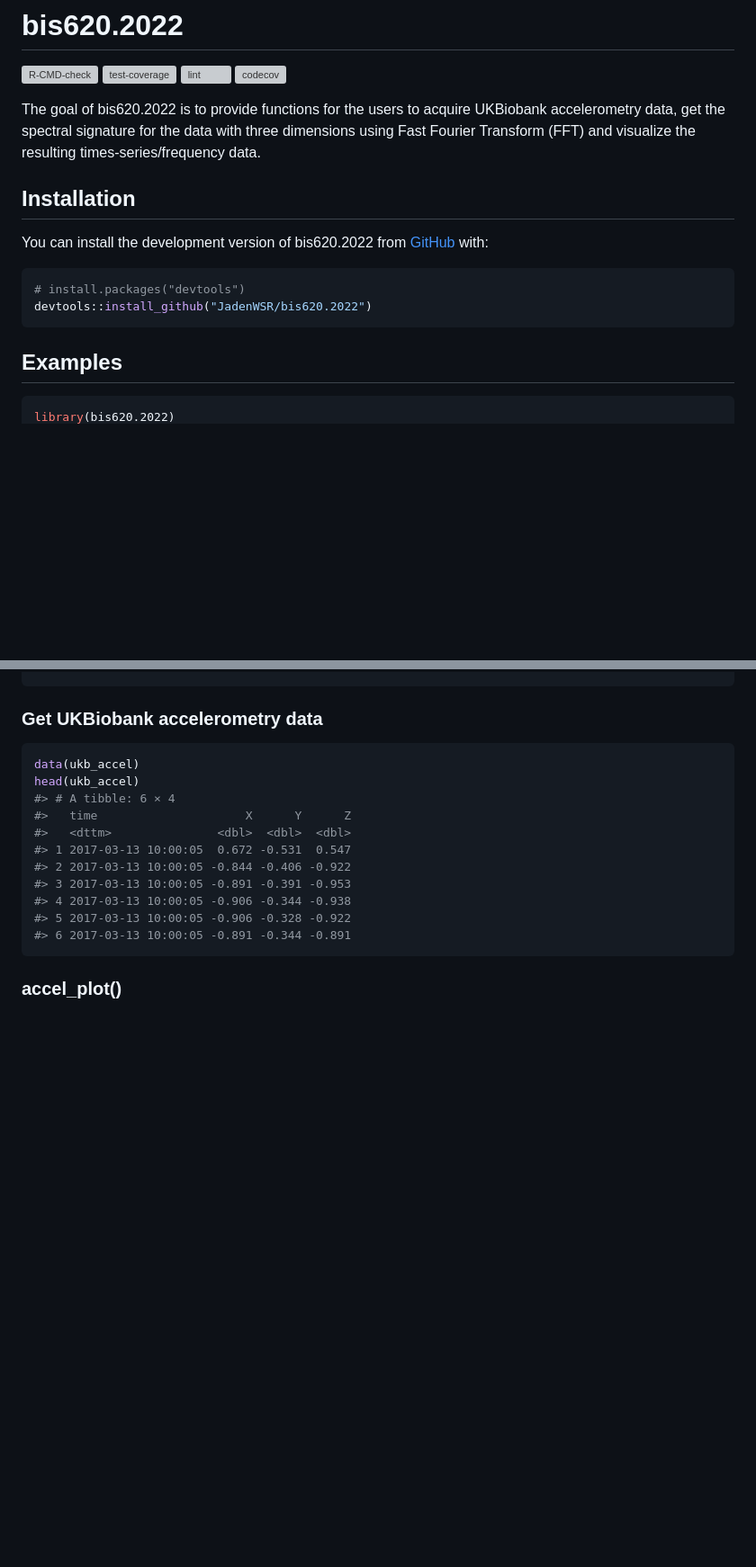
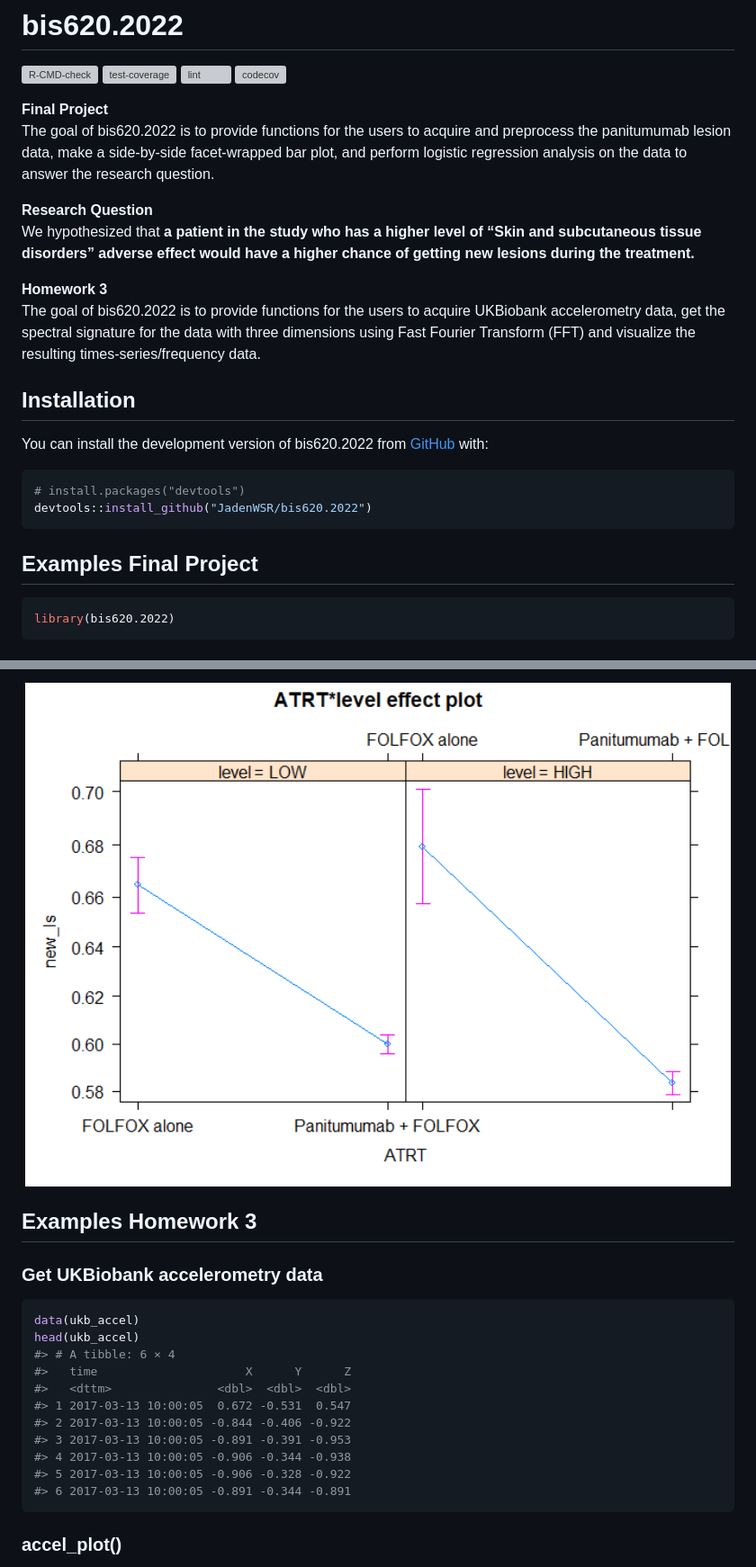
Before and after one commit to JadenWSR/bis620.2022, a Markdown page: README.md, 2 parts joined by grey strips. Shown: that part at 90% size. Rendered like a GitHub page; pictures changed too: man/figures/README-unnamed-chunk-6-1.png; blank space fills up the shorter version; grey boxes are pictures that could not be loaded.

````diff
--- a/README.md
+++ b/README.md
@@ -11,6 +11,18 @@
 [![codecov](https://codecov.io/gh/JadenWSR/bis620.2022/branch/main/graph/badge.svg?token=YSM7UN1LKF)](https://codecov.io/gh/JadenWSR/bis620.2022)
 <!-- badges: end -->
 
+**Final Project**
+The goal of bis620.2022 is to provide functions for the users to acquire
+and preprocess the panitumumab lesion data, make a side-by-side
+facet-wrapped bar plot, and perform logistic regression analysis on the
+data to answer the research question.
+
+**Research Question**
+We hypothesized that **a patient in the study who has a higher level of
+“Skin and subcutaneous tissue disorders” adverse effect would have a
+higher chance of getting new lesions during the treatment.**
+
+**Homework 3**
 The goal of bis620.2022 is to provide functions for the users to acquire
 UKBiobank accelerometry data, get the spectral signature for the data
 with three dimensions using Fast Fourier Transform (FFT) and visualize
@@ -26,7 +38,7 @@ You can install the development version of bis620.2022 from
 devtools::install_github("JadenWSR/bis620.2022")
 ```
 
-## Examples
+## Examples Final Project
 
 ``` r
 library(bis620.2022)
@@ -34,3 +120,6 @@ library(bis620.2022)
+<img src="man/figures/README-unnamed-chunk-6-1.png" width="100%" />
+
+## Examples Homework 3
 
 ### Get UKBiobank accelerometry data
 
````
Also changed, not shown: other parts of README.md (+76 -2 lines), man/figures/README-unnamed-chunk-10-1.png (added), man/figures/README-unnamed-chunk-5-1.png (added), man/figures/README-unnamed-chunk-8-1.png (added), 1 other file.
